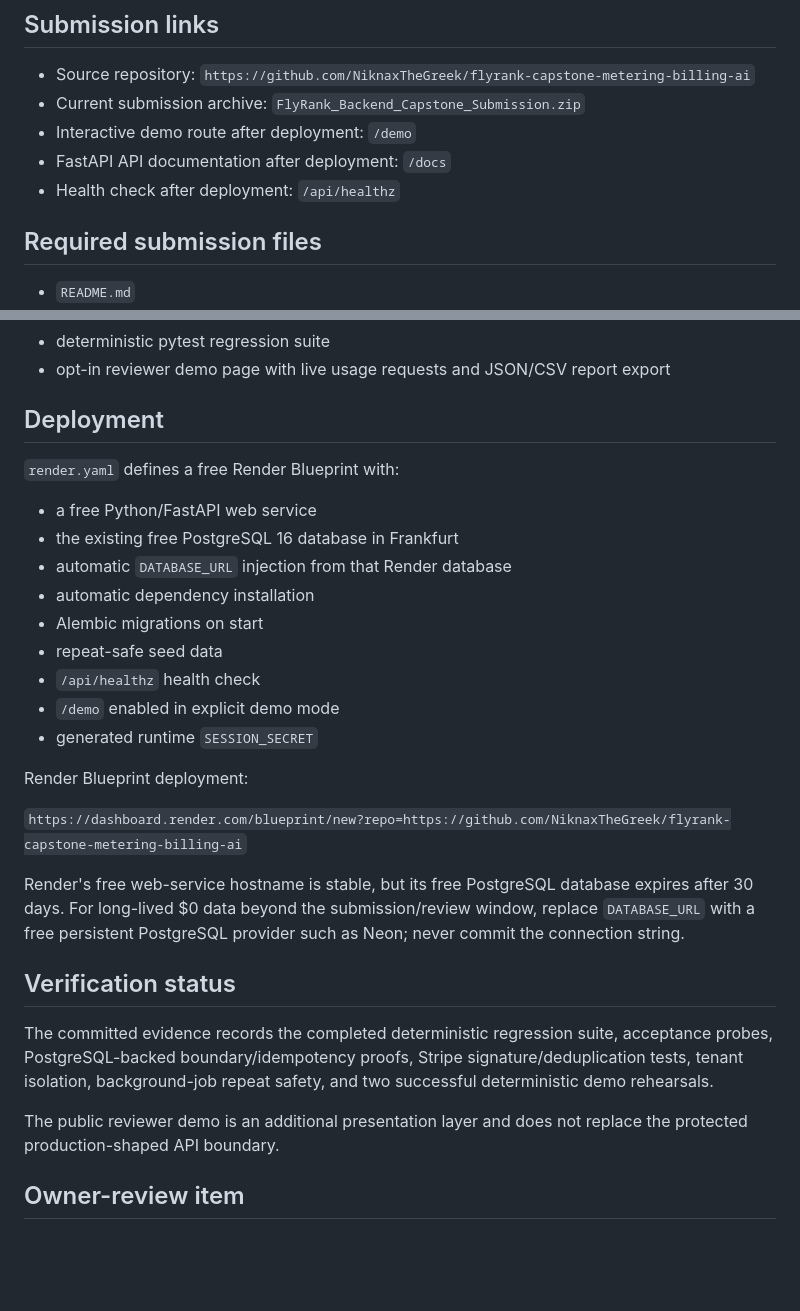
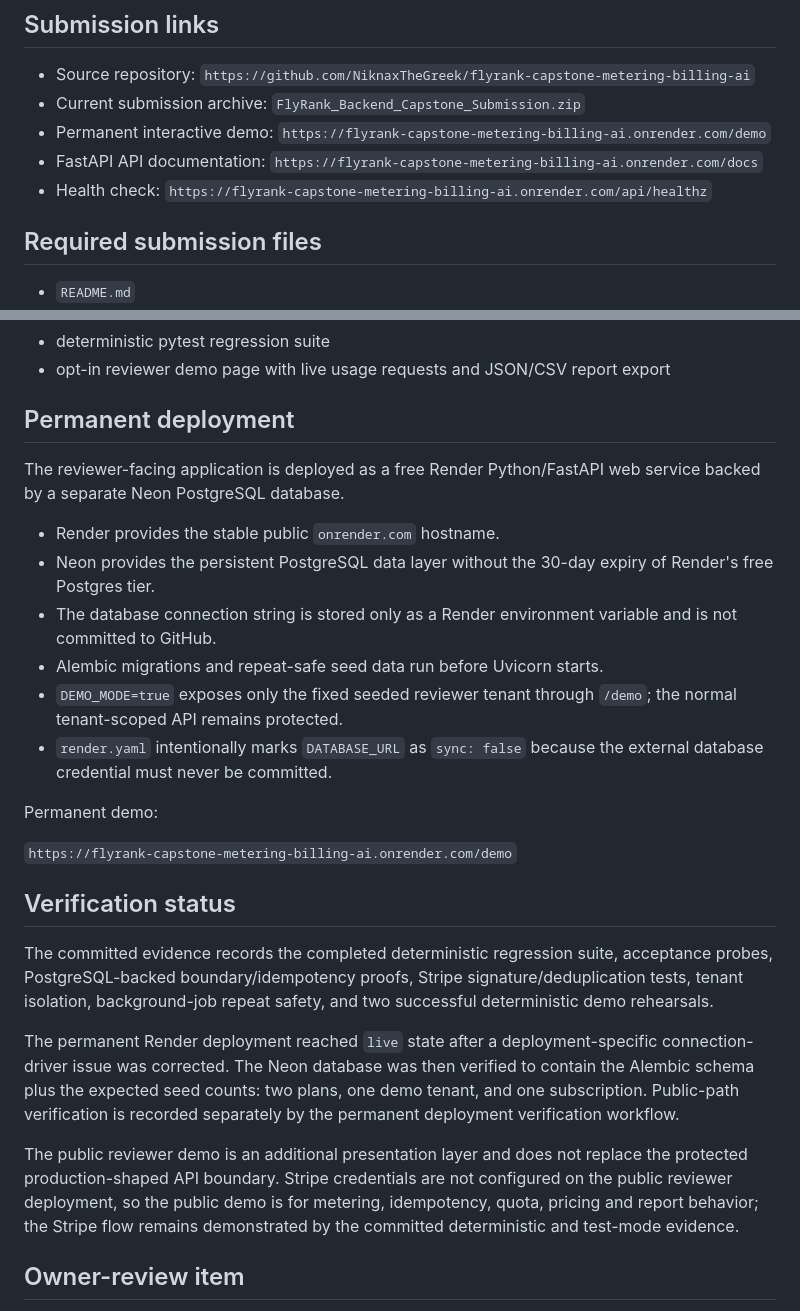
Before and after one commit to NiknaxTheGreek/flyrank-capstone-metering-billing-ai, a Markdown page: SUBMISSION.md, 2 parts joined by grey strips. Rendered like a GitHub page; blank space fills up the shorter version.

Commit message:
Document permanent Render and Neon deployment

```diff
--- a/SUBMISSION.md
+++ b/SUBMISSION.md
@@ -9,9 +9,9 @@ Repository: `NiknaxTheGreek/flyrank-capstone-metering-billing-ai`
 
 - Source repository: `https://github.com/NiknaxTheGreek/flyrank-capstone-metering-billing-ai`
 - Current submission archive: `FlyRank_Backend_Capstone_Submission.zip`
-- Interactive demo route after deployment: `/demo`
-- FastAPI API documentation after deployment: `/docs`
-- Health check after deployment: `/api/healthz`
+- Permanent interactive demo: `https://flyrank-capstone-metering-billing-ai.onrender.com/demo`
+- FastAPI API documentation: `https://flyrank-capstone-metering-billing-ai.onrender.com/docs`
+- Health check: `https://flyrank-capstone-metering-billing-ai.onrender.com/api/healthz`
 
 ## Required submission files
 
@@ -47,31 +47,28 @@ Repository: `NiknaxTheGreek/flyrank-capstone-metering-billing-ai`
 - deterministic pytest regression suite
 - opt-in reviewer demo page with live usage requests and JSON/CSV report export
 
-## Deployment
+## Permanent deployment
 
-`render.yaml` defines a free Render Blueprint with:
+The reviewer-facing application is deployed as a free Render Python/FastAPI web service backed by a separate Neon PostgreSQL database.
 
-- a free Python/FastAPI web service
-- the existing free PostgreSQL 16 database in Frankfurt
-- automatic `DATABASE_URL` injection from that Render database
-- automatic dependency installation
-- Alembic migrations on start
-- repeat-safe seed data
-- `/api/healthz` health check
-- `/demo` enabled in explicit demo mode
-- generated runtime `SESSION_SECRET`
+- Render provides the stable public `onrender.com` hostname.
+- Neon provides the persistent PostgreSQL data layer without the 30-day expiry of Render's free Postgres tier.
+- The database connection string is stored only as a Render environment variable and is not committed to GitHub.
+- Alembic migrations and repeat-safe seed data run before Uvicorn starts.
+- `DEMO_MODE=true` exposes only the fixed seeded reviewer tenant through `/demo`; the normal tenant-scoped API remains protected.
+- `render.yaml` intentionally marks `DATABASE_URL` as `sync: false` because the external database credential must never be committed.
 
-Render Blueprint deployment:
+Permanent demo:
 
-`https://dashboard.render.com/blueprint/new?repo=https://github.com/NiknaxTheGreek/flyrank-capstone-metering-billing-ai`
-
-Render's free web-service hostname is stable, but its free PostgreSQL database expires after 30 days. For long-lived $0 data beyond the submission/review window, replace `DATABASE_URL` with a free persistent PostgreSQL provider such as Neon; never commit the connection string.
+`https://flyrank-capstone-metering-billing-ai.onrender.com/demo`
 
 ## Verification status
 
 The committed evidence records the completed deterministic regression suite, acceptance probes, PostgreSQL-backed boundary/idempotency proofs, Stripe signature/deduplication tests, tenant isolation, background-job repeat safety, and two successful deterministic demo rehearsals.
 
-The public reviewer demo is an additional presentation layer and does not replace the protected production-shaped API boundary.
+The permanent Render deployment reached `live` state after a deployment-specific connection-driver issue was corrected. The Neon database was then verified to contain the Alembic schema plus the expected seed counts: two plans, one demo tenant, and one subscription. Public-path verification is recorded separately by the permanent deployment verification workflow.
+
+The public reviewer demo is an additional presentation layer and does not replace the protected production-shaped API boundary. Stripe credentials are not configured on the public reviewer deployment, so the public demo is for metering, idempotency, quota, pricing and report behavior; the Stripe flow remains demonstrated by the committed deterministic and test-mode evidence.
 
 ## Owner-review item
 
```
